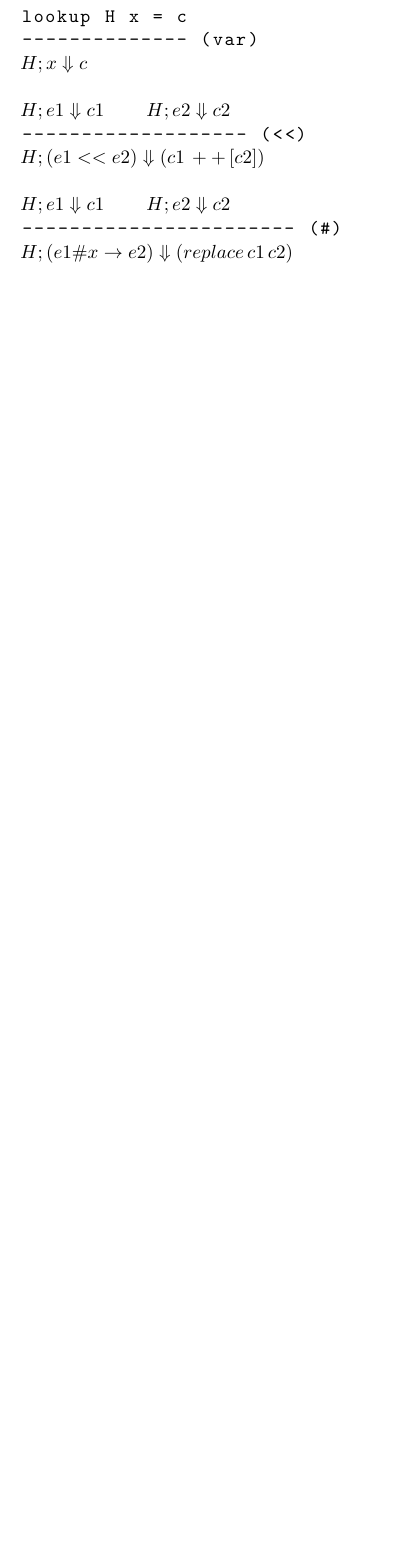
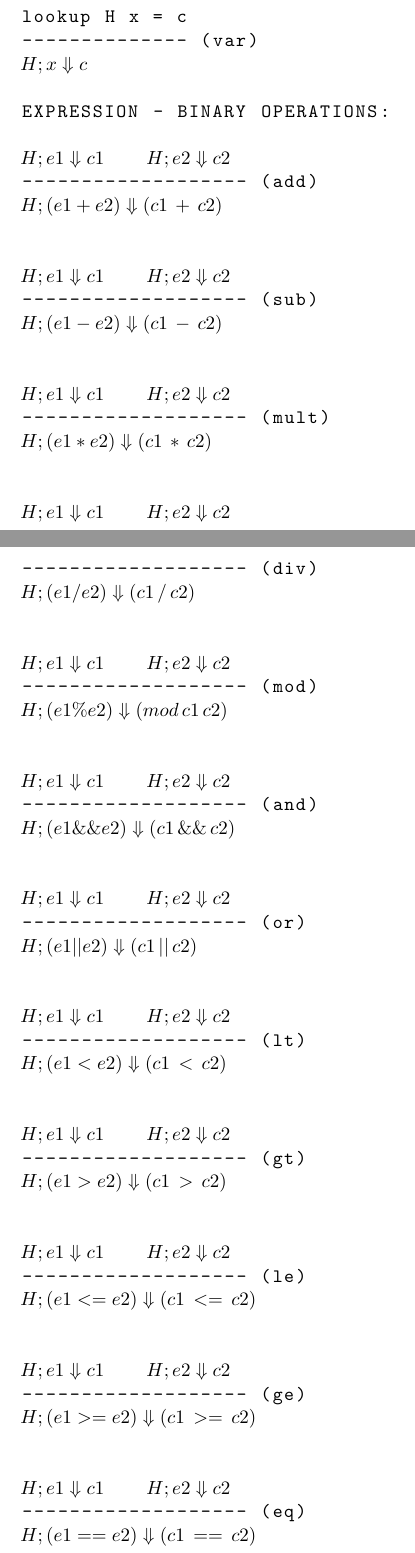
Before and after one commit to jorgemmartins/Casual, a LaTeX document (formalization/formalization.tex): part of page 9 of 9 before the commit and two parts of pages 10 and 11 of 12 after it, the two joined at a grey line, cut so that both start at the same text, the shorter picture padded with empty space. Compiled offline with pdfLaTeX.

Commit message:
added operational semantics

```diff
--- a/formalization/formalization.tex
+++ b/formalization/formalization.tex
@@ -327,10 +385,66 @@ lookup H x = c
 -------------- (var)
 $H;x\Downarrow c$
 
-$H;e1\Downarrow c1\;\;\;\;\;\;\;\;H;e2\Downarrow c2$
-------------------- (<<)
-$H;(e1<<e2)\Downarrow(c1\, ++\, [c2])$
+EXPRESSION - BINARY OPERATIONS:
 
 $H;e1\Downarrow c1\;\;\;\;\;\;\;\;H;e2\Downarrow c2$
------------------------ (#)
-$H;(e1\#x\rightarrow e2)\Downarrow(replace\, c1\, c2)$
+------------------- (add)
+$H;(e1+e2)\Downarrow(c1\, +\, c2)$
+
+
+$H;e1\Downarrow c1\;\;\;\;\;\;\;\;H;e2\Downarrow c2$
+------------------- (sub)
+$H;(e1-e2)\Downarrow(c1\, -\, c2)$
+
+
+$H;e1\Downarrow c1\;\;\;\;\;\;\;\;H;e2\Downarrow c2$
+------------------- (mult)
+$H;(e1*e2)\Downarrow(c1\, *\, c2)$
+
+
+$H;e1\Downarrow c1\;\;\;\;\;\;\;\;H;e2\Downarrow c2$
+------------------- (div)
+$H;(e1/e2)\Downarrow(c1\, / \, c2)$
+
+
+$H;e1\Downarrow c1\;\;\;\;\;\;\;\;H;e2\Downarrow c2$
+------------------- (mod)
+$H;(e1\%e2)\Downarrow(mod\, c1\, c2)$
+
+
+$H;e1\Downarrow c1\;\;\;\;\;\;\;\;H;e2\Downarrow c2$
+------------------- (and)
+$H;(e1\&\&e2)\Downarrow(c1\, \&\& \, c2)$
+
+
+$H;e1\Downarrow c1\;\;\;\;\;\;\;\;H;e2\Downarrow c2$
+------------------- (or)
+$H;(e1||e2)\Downarrow(c1\, || \, c2)$
+
+
+$H;e1\Downarrow c1\;\;\;\;\;\;\;\;H;e2\Downarrow c2$
+------------------- (lt)
+$H;(e1<e2)\Downarrow(c1\, < \, c2)$
+
+
+$H;e1\Downarrow c1\;\;\;\;\;\;\;\;H;e2\Downarrow c2$
+------------------- (gt)
+$H;(e1>e2)\Downarrow(c1\, > \, c2)$
+
+
+$H;e1\Downarrow c1\;\;\;\;\;\;\;\;H;e2\Downarrow c2$
+------------------- (le)
+$H;(e1<=e2)\Downarrow(c1\, <= \, c2)$
+
+
+$H;e1\Downarrow c1\;\;\;\;\;\;\;\;H;e2\Downarrow c2$
+------------------- (ge)
+$H;(e1>=e2)\Downarrow(c1\, >= \, c2)$
+
+
+$H;e1\Downarrow c1\;\;\;\;\;\;\;\;H;e2\Downarrow c2$
+------------------- (eq)
+$H;(e1==e2)\Downarrow(c1\, == \, c2)$
+
+
+$H;e1\Downarrow c1\;\;\;\;\;\;\;\;H;e2\Downarrow c2$
```
Also changed, not shown: formalization/formalization.tex (86 more changed lines).
